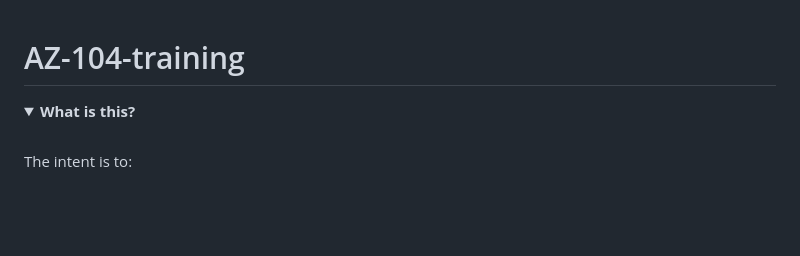
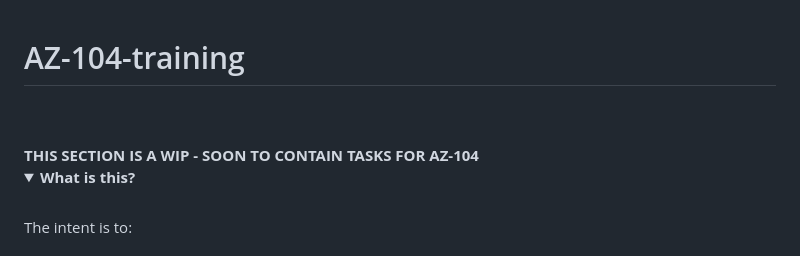
Before and after one commit to theangrytech-git/az-104-training, a Markdown page: README.md, the part around the change. Rendered like a GitHub page; folded sections open; blank space fills up the shorter version.

Commit message:
Update README.md
Signed-off-by: theangrytech-git <138986528+theangrytech-git@users.noreply.github.com>

```diff
--- a/README.md
+++ b/README.md
@@ -1,4 +1,7 @@
 # AZ-104-training<br>
+<br>
+<br>
+<B> THIS SECTION IS A WIP - SOON TO CONTAIN TASKS FOR AZ-104</B>
 <details>
 <summary><b>What is this?</b></summary>
 <br>
```
